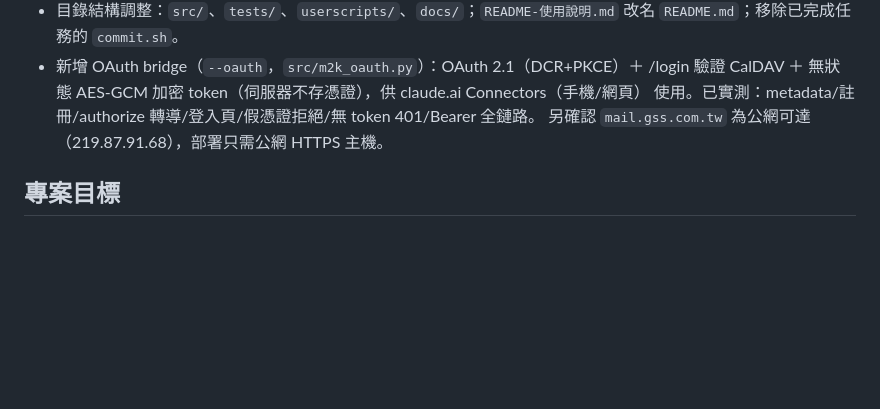
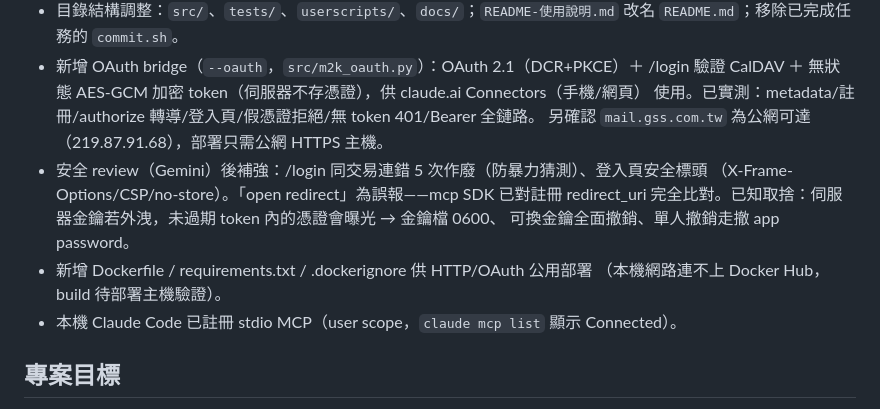
Before and after one commit to weiting-tw/m2k-calendar-tools, a Markdown page: PROGRESS.md, the part around the change. Rendered like a GitHub page; blank space fills up the shorter version.

```diff
--- a/PROGRESS.md
+++ b/PROGRESS.md
@@ -13,6 +13,13 @@
   CalDAV ＋ 無狀態 AES-GCM 加密 token（伺服器不存憑證），供 claude.ai Connectors（手機/網頁）
   使用。已實測：metadata/註冊/authorize 轉導/登入頁/假憑證拒絕/無 token 401/Bearer 全鏈路。
   另確認 `mail.gss.com.tw` 為公網可達（219.87.91.68），部署只需公網 HTTPS 主機。
+- 安全 review（Gemini）後補強：/login 同交易連錯 5 次作廢（防暴力猜測）、登入頁安全標頭
+  （X-Frame-Options/CSP/no-store）。「open redirect」為誤報——mcp SDK 已對註冊 redirect_uri
+  完全比對。已知取捨：伺服器金鑰若外洩，未過期 token 內的憑證會曝光 → 金鑰檔 0600、
+  可換金鑰全面撤銷、單人撤銷走撤 app password。
+- 新增 Dockerfile / requirements.txt / .dockerignore 供 HTTP/OAuth 公用部署
+  （本機網路連不上 Docker Hub，build 待部署主機驗證）。
+- 本機 Claude Code 已註冊 stdio MCP（user scope，`claude mcp list` 顯示 Connected）。
 
 ## 專案目標
 把難用的公司 m2k 信箱行事曆（Openfind Mail2000）變好用：CLI 查詢/建立會議、
```
Also changed, not shown: README.md (+15 -0 lines).
